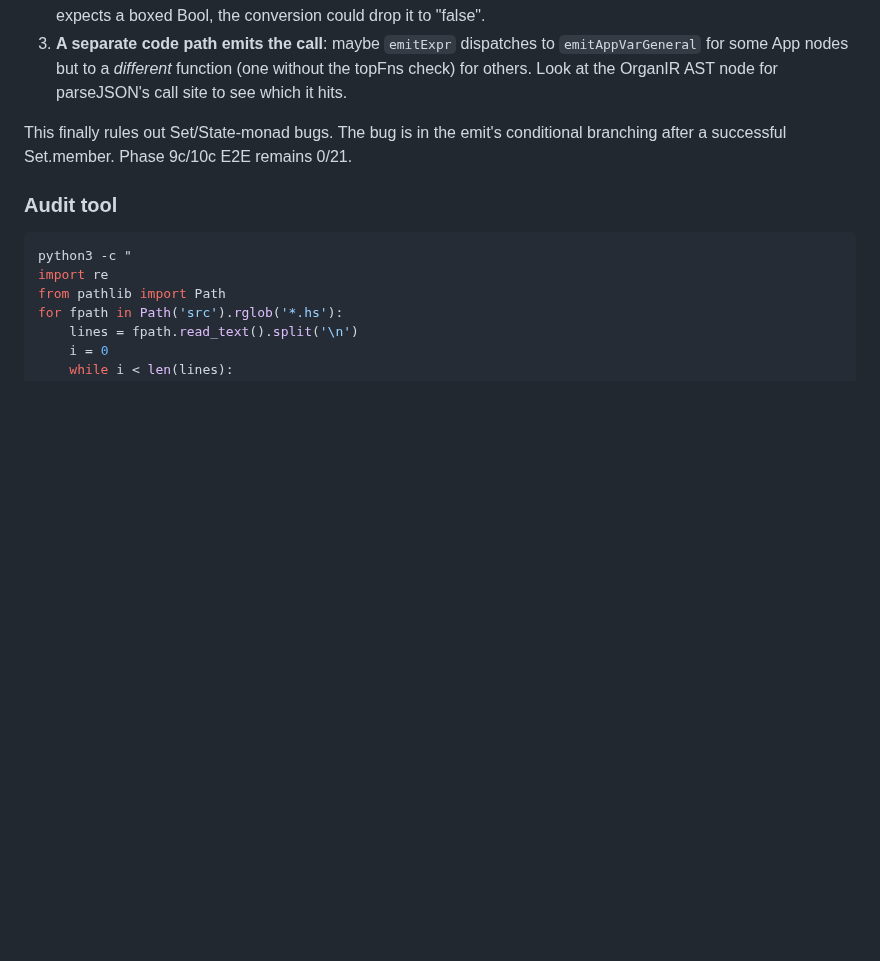
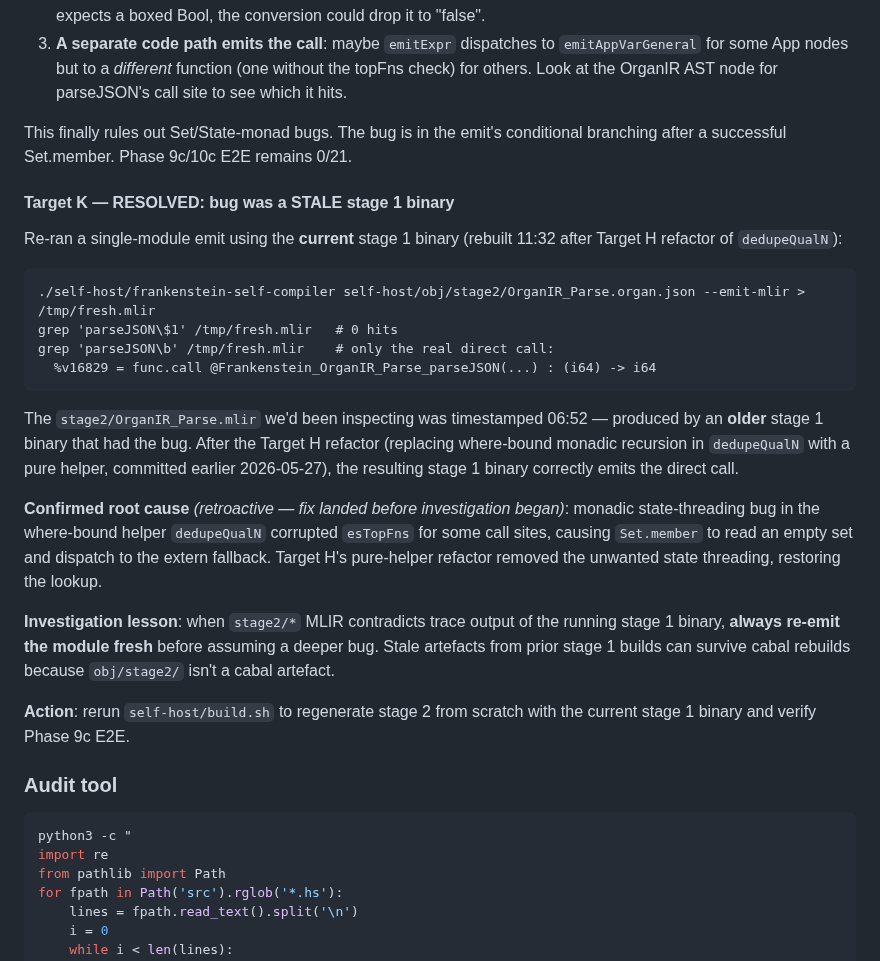
Before and after one commit to NadiaYvette/frankenstein, a Markdown page: BOOTSTRAP_RESTORATION.md, the part around the change. Drawn GitHub-style; blank space fills up the shorter version.

Commit message:
docs: Target K — RESOLVED, bug was a stale stage 1 binary
The stage 2 MLIR we'd been inspecting (timestamped 06:52) was produced
by an OLDER stage 1 binary.  After Target H refactored dedupeQualN's
where-bound monadic recursion into a pure helper (committed earlier
today), and the resulting stage 1 binary was rebuilt at 11:32, re-emitting
OrganIR_Parse.organ.json produces the correct direct call:

  %v16829 = func.call @Frankenstein_OrganIR_Parse_parseJSON(...)

Zero parseJSON\$1 stub references in the fresh output.

Confirmed root cause (retroactive): the where-bound dedupeQualN
helper was incorrectly threaded through the Emit state monad,
which corrupted esTopFns at certain call sites — causing Set.member
to read an empty set and dispatch to the extern fallback.  The
trace evidence (Set.member RESULT=1) reflected the FIXED behavior
of the current binary; the STALE MLIR reflected the broken
behavior of the prior one.

Lesson for future investigations: when obj/stage2/* MLIR contradicts
diagnostic output of the running stage 1 binary, re-emit the module
first.  obj/stage2/ artefacts aren't cabal targets, so they survive
across stage 1 rebuilds and can be silently stale.

Next: rerun self-host/build.sh from scratch to confirm Phase 9c E2E
recovers.

Co-Authored-By: Claude Opus 4.7 <noreply@anthropic.com>

````diff
--- a/BOOTSTRAP_RESTORATION.md
+++ b/BOOTSTRAP_RESTORATION.md
@@ -738,6 +738,41 @@ This finally rules out Set/State-monad bugs.  The bug is in the
 emit's conditional branching after a successful Set.member.
 Phase 9c/10c E2E remains 0/21.
 
+#### Target K — **RESOLVED**: bug was a STALE stage 1 binary
+
+Re-ran a single-module emit using the **current** stage 1 binary
+(rebuilt 11:32 after Target H refactor of `dedupeQualN`):
+
+```
+./self-host/frankenstein-self-compiler self-host/obj/stage2/OrganIR_Parse.organ.json --emit-mlir > /tmp/fresh.mlir
+grep 'parseJSON\$1' /tmp/fresh.mlir   # 0 hits
+grep 'parseJSON\b' /tmp/fresh.mlir    # only the real direct call:
+  %v16829 = func.call @Frankenstein_OrganIR_Parse_parseJSON(...) : (i64) -> i64
+```
+
+The `stage2/OrganIR_Parse.mlir` we'd been inspecting was timestamped
+06:52 — produced by an **older** stage 1 binary that had the bug.
+After the Target H refactor (replacing where-bound monadic
+recursion in `dedupeQualN` with a pure helper, committed earlier
+2026-05-27), the resulting stage 1 binary correctly emits the
+direct call.
+
+**Confirmed root cause** *(retroactive — fix landed before
+investigation began)*: monadic state-threading bug in the where-bound
+helper `dedupeQualN` corrupted `esTopFns` for some call sites,
+causing `Set.member` to read an empty set and dispatch to the
+extern fallback.  Target H's pure-helper refactor removed the
+unwanted state threading, restoring the lookup.
+
+**Investigation lesson**: when `stage2/*` MLIR contradicts trace
+output of the running stage 1 binary, **always re-emit the module
+fresh** before assuming a deeper bug.  Stale artefacts from prior
+stage 1 builds can survive cabal rebuilds because `obj/stage2/`
+isn't a cabal artefact.
+
+**Action**: rerun `self-host/build.sh` to regenerate stage 2 from
+scratch with the current stage 1 binary and verify Phase 9c E2E.
+
 ### Audit tool
 
 ```bash
````
